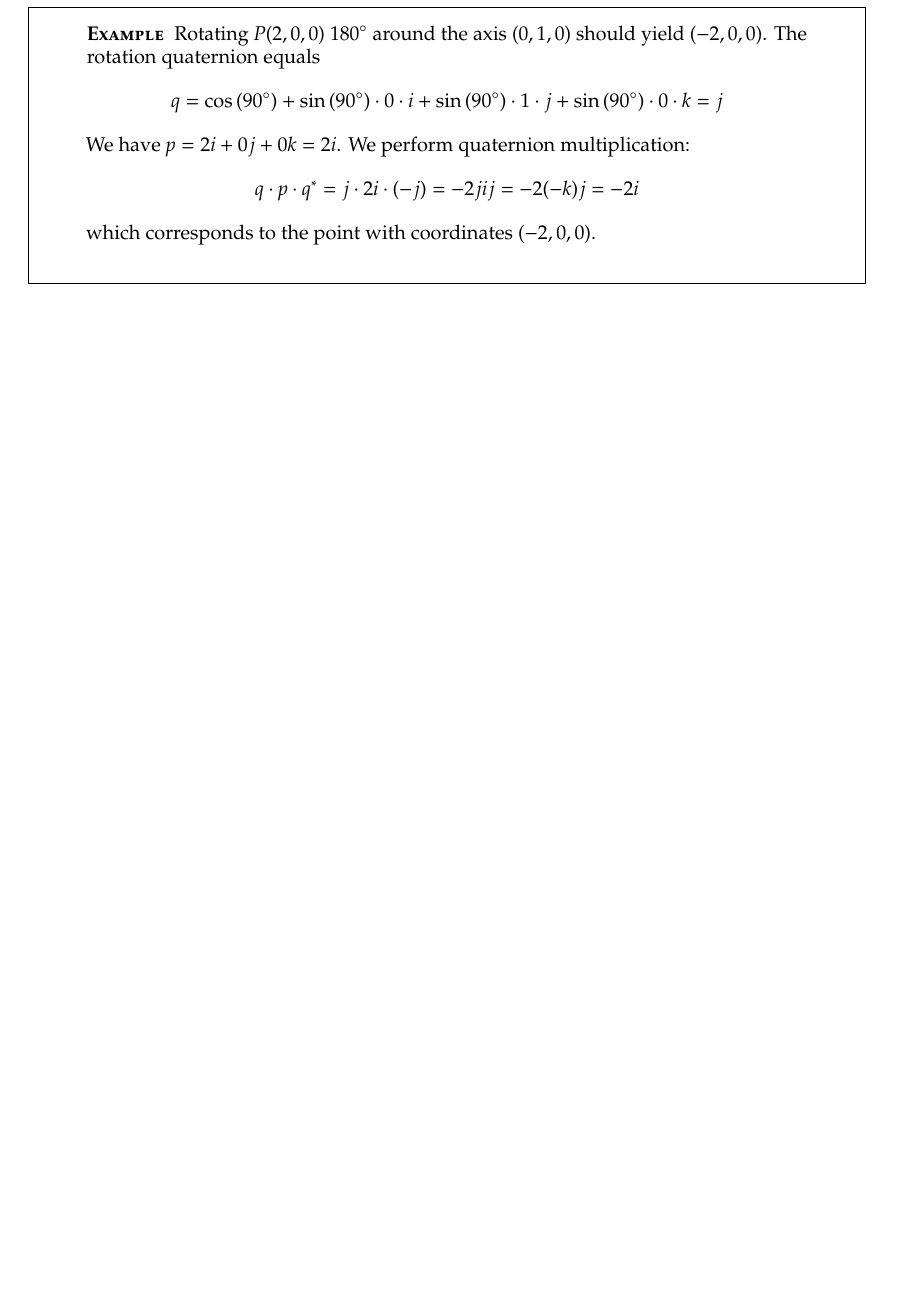
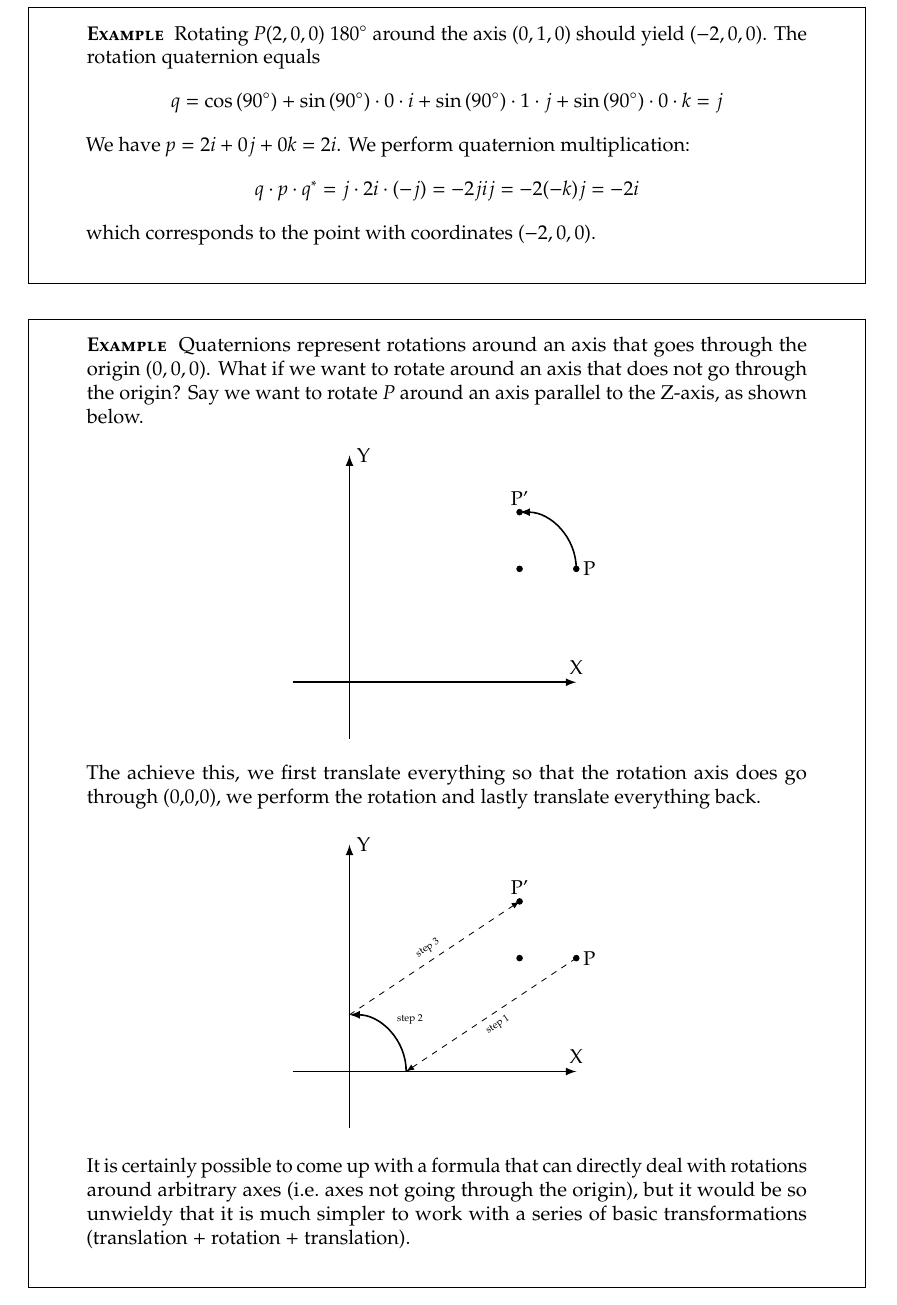
Before and after one commit to fvogels/raytracer-companion-website, a LaTeX thesis (reference/reference.tex, which reads reference/quaternions.tex): part of page 13 of 35, cut so that both start at the same text, the shorter picture padded with empty space. Compiled offline with pdfLaTeX.

Commit message:
Added extra example to quaternions

```diff
--- a/reference/quaternions.tex
+++ b/reference/quaternions.tex
@@ -68,3 +68,13 @@ the following steps:
   \end{example}
 \end{extra}
 
+\begin{extra}
+  \begin{example}
+    Quaternions represent rotations around an axis that goes through the origin $(0,0,0)$.
+    What if we want to rotate around an axis that does not go through the origin?
+    Say we want to rotate $P$ around an axis parallel to the Z-axis, as shown below.
+    \begin{center}
+      \begin{tikzpicture}
+        \draw[axis] (0,-1) -- (0,4) node[at end,right] {Y};
+        \draw[axis] (-1,0) -- (4,0) node[at end,above] {X};
+        \point[position={(3,2)}]
@@ -70,0 +84,11 @@ the following steps:
+      \end{tikzpicture}
+    \end{center}
+
+    The achieve this, we first translate everything so that the rotation axis
+    does go through (0,0,0), we perform the rotation and lastly translate everything back.
+
+    \begin{center}
+      \begin{tikzpicture}
+        \draw[axis] (0,-1) -- (0,4) node[at end,right] {Y};
+        \draw[axis] (-1,0) -- (4,0) node[at end,above] {X};
+        \point[position={(3,2)}]
@@ -71,3 +101,14 @@ the following steps:
+      \end{tikzpicture}
+    \end{center}
+
+    It is certainly possible to come up with a formula that can directly deal
+    with rotations around arbitrary axes (i.e.\ axes not going through the origin),
+    but it would be so unwieldy that it is much simpler to work with a series of
+    basic transformations (translation + rotation + translation).
+  \end{example}
+\end{extra}
+
+
 %%% Local Variables:
 %%% mode: latex
 %%% TeX-master: "reference"
--- a/reference/reference.tex
+++ b/reference/reference.tex
@@ -68,6 +68,7 @@
 \newcommand{\point}[1][]{
   {
     \pgfkeys{
+      /point/.cd,
       #1,
       /point/label/.get=\point@label,
       /point/position/.get=\point@position,
```
Also changed, not shown: reference/quaternions.tex (9 more changed lines).
